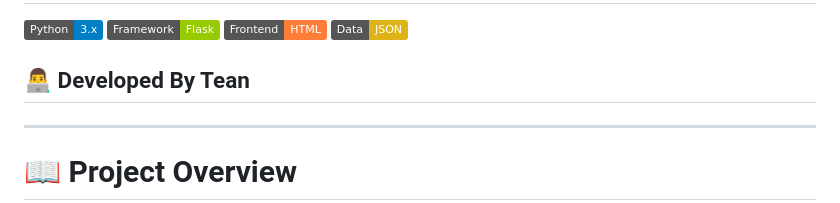
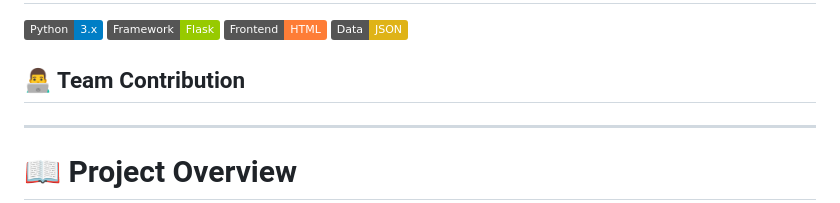
Before and after one commit to Siri5ct/WebWarden, a Markdown page: README.md, the part around the change. GitHub-like rendering; badges without logos.

Commit message:
Update team section in README

```diff
--- a/README.md
+++ b/README.md
@@ -5,7 +5,7 @@
 ![HTML](https://img.shields.io/badge/Frontend-HTML-orange)
 ![JSON](https://img.shields.io/badge/Data-JSON-yellow)
 
-## 👨‍💻 Developed By Tean
+## 👨‍💻 Team Contribution
 
 ---
 
```
